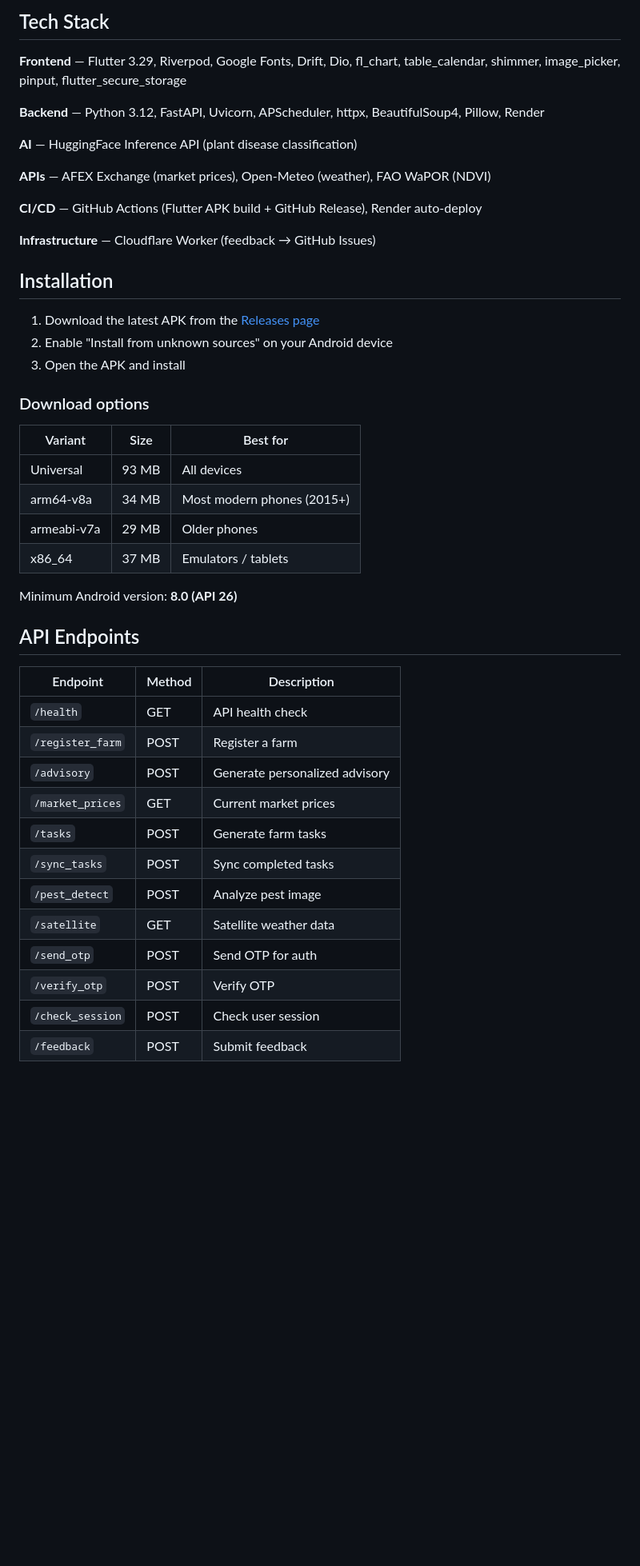
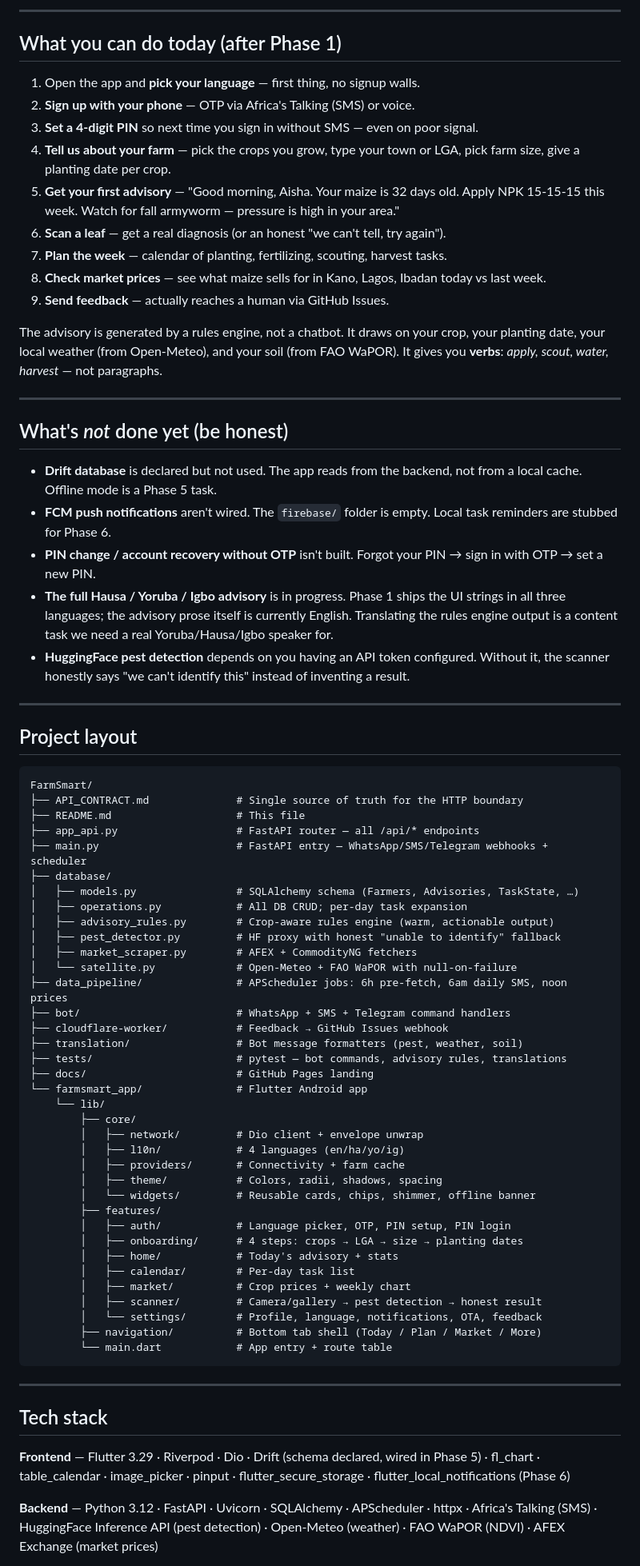
Before and after one commit to celpha2svx/FarmSmart, a Markdown page: README.md, the part around one of its changes. Shown at 80% size. Drawn GitHub-style; blank space fills up the shorter version.

````diff
--- a/README.md
+++ b/README.md
@@ -31,49 +23,78 @@
 
-## Tech Stack
+---
 
-**Frontend** — Flutter 3.29, Riverpod, Google Fonts, Drift, Dio, fl_chart, table_calendar, shimmer, image_picker, pinput, flutter_secure_storage
+## What you can do today (after Phase 1)
 
-**Backend** — Python 3.12, FastAPI, Uvicorn, APScheduler, httpx, BeautifulSoup4, Pillow, Render
+1. Open the app and **pick your language** — first thing, no signup walls.
+2. **Sign up with your phone** — OTP via Africa's Talking (SMS) or voice.
+3. **Set a 4-digit PIN** so next time you sign in without SMS — even on poor signal.
+4. **Tell us about your farm** — pick the crops you grow, type your town or LGA, pick farm size, give a planting date per crop.
+5. **Get your first advisory** — "Good morning, Aisha. Your maize is 32 days old. Apply NPK 15-15-15 this week. Watch for fall armyworm — pressure is high in your area."
+6. **Scan a leaf** — get a real diagnosis (or an honest "we can't tell, try again").
+7. **Plan the week** — calendar of planting, fertilizing, scouting, harvest tasks.
+8. **Check market prices** — see what maize sells for in Kano, Lagos, Ibadan today vs last week.
+9. **Send feedback** — actually reaches a human via GitHub Issues.
 
-**AI** — HuggingFace Inference API (plant disease classification)
+The advisory is generated by a rules engine, not a chatbot. It draws on your crop, your planting date, your local weather (from Open-Meteo), and your soil (from FAO WaPOR). It gives you **verbs**: *apply, scout, water, harvest* — not paragraphs.
 
-**APIs** — AFEX Exchange (market prices), Open-Meteo (weather), FAO WaPOR (NDVI)
+---
 
-**CI/CD** — GitHub Actions (Flutter APK build + GitHub Release), Render auto-deploy
+## What's *not* done yet (be honest)
 
-**Infrastructure** — Cloudflare Worker (feedback → GitHub Issues)
+- **Drift database** is declared but not used. The app reads from the backend, not from a local cache. Offline mode is a Phase 5 task.
+- **FCM push notifications** aren't wired. The `firebase/` folder is empty. Local task reminders are stubbed for Phase 6.
+- **PIN change / account recovery without OTP** isn't built. Forgot your PIN → sign in with OTP → set a new PIN.
+- **The full Hausa / Yoruba / Igbo advisory** is in progress. Phase 1 ships the UI strings in all three languages; the advisory prose itself is currently English. Translating the rules engine output is a content task we need a real Yoruba/Hausa/Igbo speaker for.
+- **HuggingFace pest detection** depends on you having an API token configured. Without it, the scanner honestly says "we can't identify this" instead of inventing a result.
 
-## Installation
+---
 
-1. Download the latest APK from the [Releases page](https://github.com/celpha2svx/FarmSmart/releases/latest)
-2. Enable "Install from unknown sources" on your Android device
-3. Open the APK and install
+## Project layout
 
-### Download options
+```
+FarmSmart/
+├── API_CONTRACT.md              # Single source of truth for the HTTP boundary
+├── README.md                    # This file
+├── app_api.py                   # FastAPI router — all /api/* endpoints
+├── main.py                      # FastAPI entry — WhatsApp/SMS/Telegram webhooks + scheduler
+├── database/
+│   ├── models.py                # SQLAlchemy schema (Farmers, Advisories, TaskState, …)
+│   ├── operations.py            # All DB CRUD; per-day task expansion
+│   ├── advisory_rules.py        # Crop-aware rules engine (warm, actionable output)
+│   ├── pest_detector.py         # HF proxy with honest "unable to identify" fallback
+│   ├── market_scraper.py        # AFEX + CommodityNG fetchers
+│   └── satellite.py             # Open-Meteo + FAO WaPOR with null-on-failure
+├── data_pipeline/               # APScheduler jobs: 6h pre-fetch, 6am daily SMS, noon prices
+├── bot/                         # WhatsApp + SMS + Telegram command handlers
+├── cloudflare-worker/           # Feedback → GitHub Issues webhook
+├── translation/                 # Bot message formatters (pest, weather, soil)
+├── tests/                       # pytest — bot commands, advisory rules, translations
+├── docs/                        # GitHub Pages landing
+└── farmsmart_app/               # Flutter Android app
+    └── lib/
+        ├── core/
+        │   ├── network/         # Dio client + envelope unwrap
+        │   ├── l10n/            # 4 languages (en/ha/yo/ig)
+        │   ├── providers/       # Connectivity + farm cache
+        │   ├── theme/           # Colors, radii, shadows, spacing
+        │   └── widgets/         # Reusable cards, chips, shimmer, offline banner
+        ├── features/
+        │   ├── auth/            # Language picker, OTP, PIN setup, PIN login
+        │   ├── onboarding/      # 4 steps: crops → LGA → size → planting dates
+        │   ├── home/            # Today's advisory + stats
+        │   ├── calendar/        # Per-day task list
+        │   ├── market/          # Crop prices + weekly chart
+        │   ├── scanner/         # Camera/gallery → pest detection → honest result
+        │   └── settings/        # Profile, language, notifications, OTA, feedback
+        ├── navigation/          # Bottom tab shell (Today / Plan / Market / More)
+        └── main.dart            # App entry + route table
+```
 
-| Variant | Size | Best for |
-|---------|------|----------|
-| Universal | 93 MB | All devices |
-| arm64-v8a | 34 MB | Most modern phones (2015+) |
-| armeabi-v7a | 29 MB | Older phones |
-| x86_64 | 37 MB | Emulators / tablets |
+---
 
-Minimum Android version: **8.0 (API 26)**
+## Tech stack
 
-## API Endpoints
+**Frontend** — Flutter 3.29 · Riverpod · Dio · Drift (schema declared, wired in Phase 5) · fl_chart · table_calendar · image_picker · pinput · flutter_secure_storage · flutter_local_notifications (Phase 6)
 
-| Endpoint | Method | Description |
-|----------|--------|-------------|
-| `/health` | GET | API health check |
-| `/register_farm` | POST | Register a farm |
-| `/advisory` | POST | Generate personalized advisory |
-| `/market_prices` | GET | Current market prices |
-| `/tasks` | POST | Generate farm tasks |
-| `/sync_tasks` | POST | Sync completed tasks |
-| `/pest_detect` | POST | Analyze pest image |
-| `/satellite` | GET | Satellite weather data |
-| `/send_otp` | POST | Send OTP for auth |
-| `/verify_otp` | POST | Verify OTP |
-| `/check_session` | POST | Check user session |
-| `/feedback` | POST | Submit feedback |
+**Backend** — Python 3.12 · FastAPI · Uvicorn · SQLAlchemy · APScheduler · httpx · Africa's Talking (SMS) · HuggingFace Inference API (pest detection) · Open-Meteo (weather) · FAO WaPOR (NDVI) · AFEX Exchange (market prices)
 
````
Also changed, not shown: other parts of README.md (+62 -57 lines).
